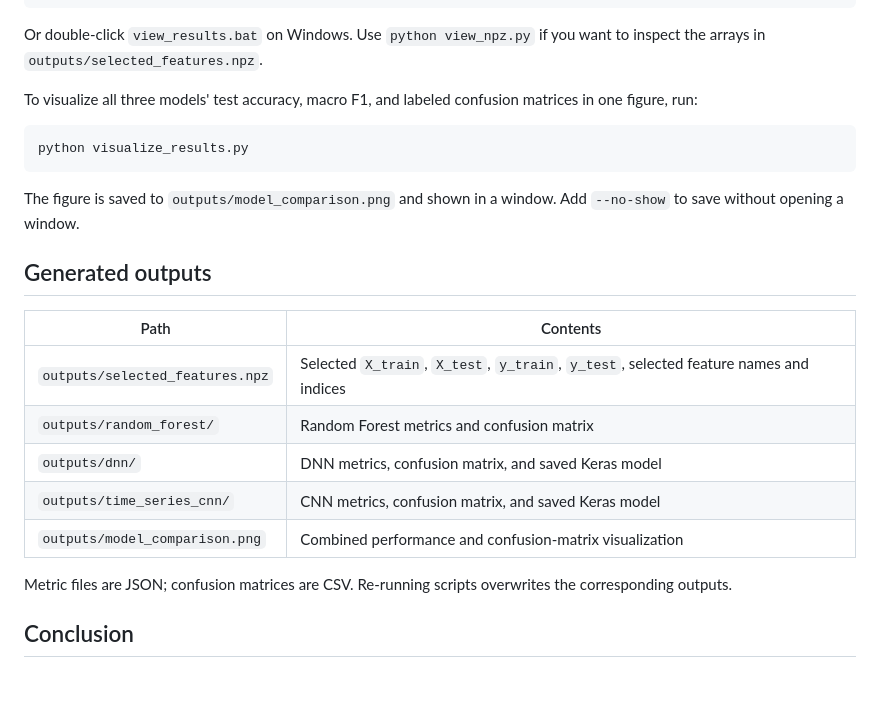
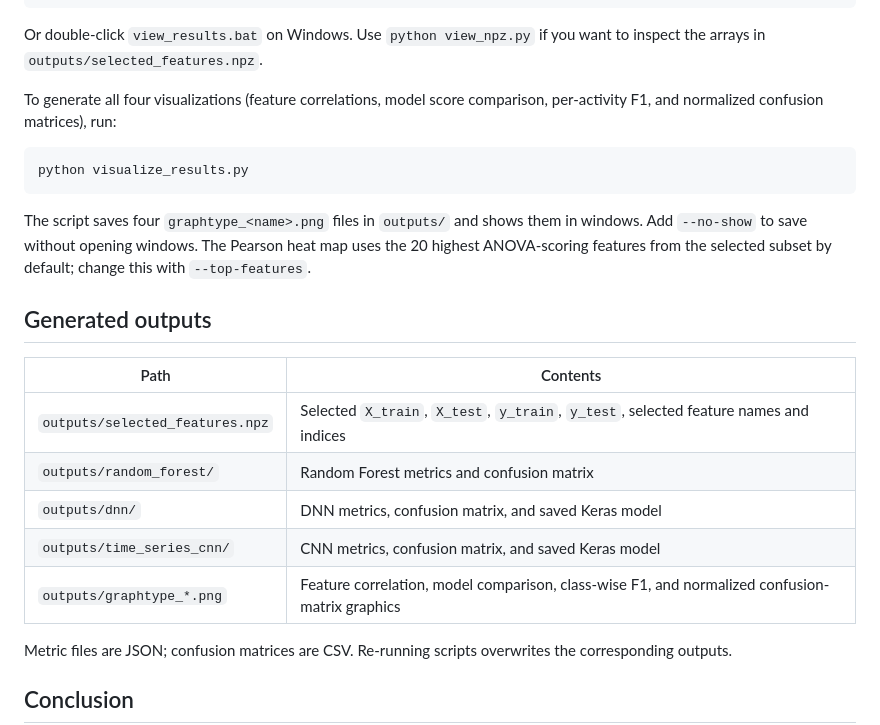
Before and after one commit to DhruvaTikhe/HumanBehaviourPatternRecog, a Markdown page: README.md, the part around one of its changes. Rendered like a GitHub page; blank space fills up the shorter version.

````diff
--- a/README.md
+++ b/README.md
@@ -100,13 +106,13 @@ python view_results.py
 
 Or double-click `view_results.bat` on Windows. Use `python view_npz.py` if you want to inspect the arrays in `outputs/selected_features.npz`.
 
-To visualize all three models' test accuracy, macro F1, and labeled confusion matrices in one figure, run:
+To generate all four visualizations (feature correlations, model score comparison, per-activity F1, and normalized confusion matrices), run:
 
 ```powershell
 python visualize_results.py
 ```
 
-The figure is saved to `outputs/model_comparison.png` and shown in a window. Add `--no-show` to save without opening a window.
+The script saves four `graphtype_<name>.png` files in `outputs/` and shows them in windows. Add `--no-show` to save without opening windows. The Pearson heat map uses the 20 highest ANOVA-scoring features from the selected subset by default; change this with `--top-features`.
 
 ## Generated outputs
 
@@ -116,7 +122,7 @@ The figure is saved to `outputs/model_comparison.png` and shown in a window. Add
 | `outputs/random_forest/` | Random Forest metrics and confusion matrix |
 | `outputs/dnn/` | DNN metrics, confusion matrix, and saved Keras model |
 | `outputs/time_series_cnn/` | CNN metrics, confusion matrix, and saved Keras model |
-| `outputs/model_comparison.png` | Combined performance and confusion-matrix visualization |
+| `outputs/graphtype_*.png` | Feature correlation, model comparison, class-wise F1, and normalized confusion-matrix graphics |
 
 Metric files are JSON; confusion matrices are CSV. Re-running scripts overwrites the corresponding outputs.
 
````
Also changed, not shown: other parts of README.md (+7 -1 lines), outputs/graphtype_classwise_f1.png (added), outputs/graphtype_model_comparison.png (added), outputs/graphtype_normalized_confusion_matrices.png (added), outputs/graphtype_pearson_correlation.png (added), 1 other file.
